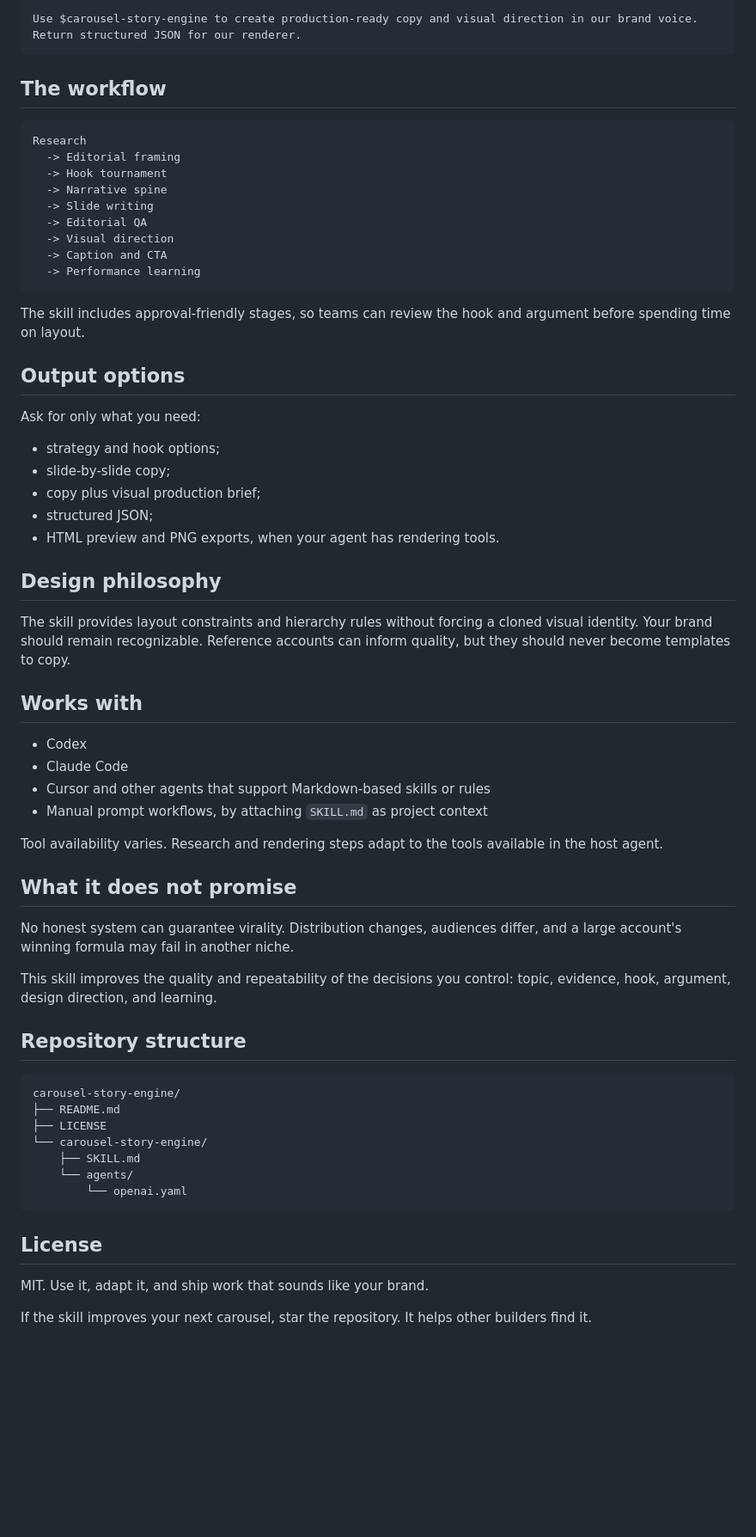
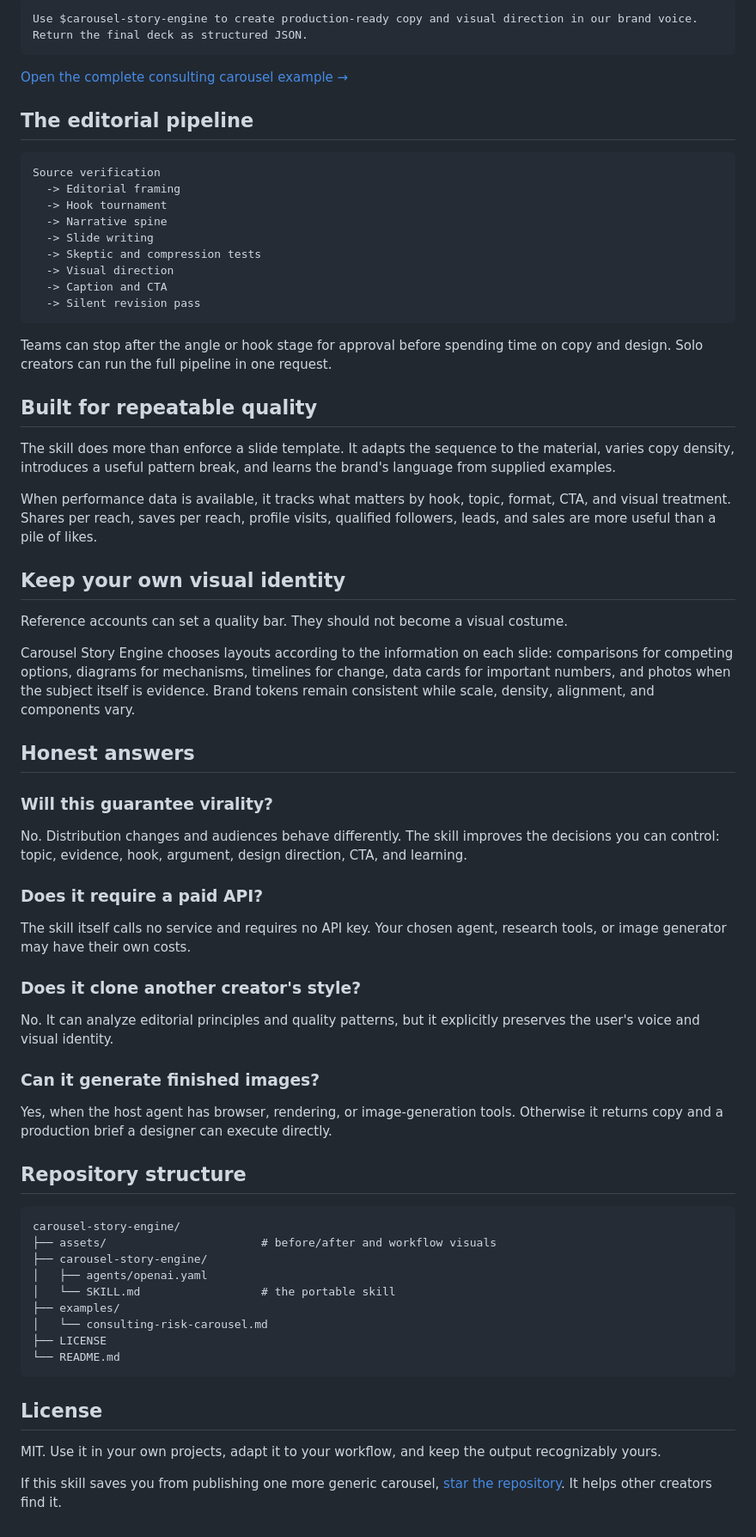
Before and after one commit to luisroquette/carousel-story-engine, a Markdown page: README.md, the part around one of its changes. Shown at 86% size. Drawn GitHub-style; blank space fills up the shorter version.

````diff
--- a/README.md
+++ b/README.md
@@ -76,66 +113,71 @@ Use $carousel-story-engine to audit this draft. Keep the core argument, remove g
 ```text
-Use $carousel-story-engine to create production-ready copy and visual direction in our brand voice. Return structured JSON for our renderer.
+Use $carousel-story-engine to create production-ready copy and visual direction in our brand voice. Return the final deck as structured JSON.
 ```
 
-## The workflow
+[Open the complete consulting carousel example →](examples/consulting-risk-carousel.md)
+
+## The editorial pipeline
 
 ```text
-Research
+Source verification
   -> Editorial framing
   -> Hook tournament
   -> Narrative spine
   -> Slide writing
-  -> Editorial QA
+  -> Skeptic and compression tests
   -> Visual direction
   -> Caption and CTA
-  -> Performance learning
+  -> Silent revision pass
 ```
 
-The skill includes approval-friendly stages, so teams can review the hook and argument before spending time on layout.
+Teams can stop after the angle or hook stage for approval before spending time on copy and design. Solo creators can run the full pipeline in one request.
 
-## Output options
+## Built for repeatable quality
 
-Ask for only what you need:
+The skill does more than enforce a slide template. It adapts the sequence to the material, varies copy density, introduces a useful pattern break, and learns the brand's language from supplied examples.
 
-- strategy and hook options;
-- slide-by-slide copy;
-- copy plus visual production brief;
-- structured JSON;
-- HTML preview and PNG exports, when your agent has rendering tools.
+When performance data is available, it tracks what matters by hook, topic, format, CTA, and visual treatment. Shares per reach, saves per reach, profile visits, qualified followers, leads, and sales are more useful than a pile of likes.
 
-## Design philosophy
+## Keep your own visual identity
 
-The skill provides layout constraints and hierarchy rules without forcing a cloned visual identity. Your brand should remain recognizable. Reference accounts can inform quality, but they should never become templates to copy.
+Reference accounts can set a quality bar. They should not become a visual costume.
 
-## Works with
+Carousel Story Engine chooses layouts according to the information on each slide: comparisons for competing options, diagrams for mechanisms, timelines for change, data cards for important numbers, and photos when the subject itself is evidence. Brand tokens remain consistent while scale, density, alignment, and components vary.
 
-- Codex
-- Claude Code
-- Cursor and other agents that support Markdown-based skills or rules
-- Manual prompt workflows, by attaching `SKILL.md` as project context
+## Honest answers
 
-Tool availability varies. Research and rendering steps adapt to the tools available in the host agent.
+### Will this guarantee virality?
 
-## What it does not promise
+No. Distribution changes and audiences behave differently. The skill improves the decisions you can control: topic, evidence, hook, argument, design direction, CTA, and learning.
 
-No honest system can guarantee virality. Distribution changes, audiences differ, and a large account's winning formula may fail in another niche.
+### Does it require a paid API?
 
-This skill improves the quality and repeatability of the decisions you control: topic, evidence, hook, argument, design direction, and learning.
+The skill itself calls no service and requires no API key. Your chosen agent, research tools, or image generator may have their own costs.
+
+### Does it clone another creator's style?
+
+No. It can analyze editorial principles and quality patterns, but it explicitly preserves the user's voice and visual identity.
+
+### Can it generate finished images?
+
+Yes, when the host agent has browser, rendering, or image-generation tools. Otherwise it returns copy and a production brief a designer can execute directly.
 
 ## Repository structure
 
 ```text
 carousel-story-engine/
-├── README.md
+├── assets/                       # before/after and workflow visuals
+├── carousel-story-engine/
+│   ├── agents/openai.yaml
+│   └── SKILL.md                  # the portable skill
+├── examples/
+│   └── consulting-risk-carousel.md
 ├── LICENSE
-└── carousel-story-engine/
-    ├── SKILL.md
-    └── agents/
-        └── openai.yaml
+└── README.md
 ```
 
 ## License
 
-MIT. Use it, adapt it, and ship work that sounds like your brand.
+MIT. Use it in your own projects, adapt it to your workflow, and keep the output recognizably yours.
 
-If the skill improves your next carousel, star the repository. It helps other builders find it.
+If this skill saves you from publishing one more generic carousel, [star the repository](https://github.com/luisroquette/carousel-story-engine). It helps other creators find it.
````
Also changed, not shown: other parts of README.md (+68 -31 lines).
